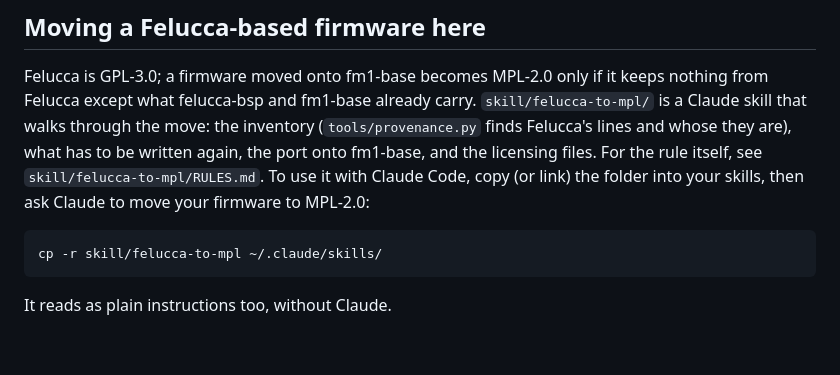
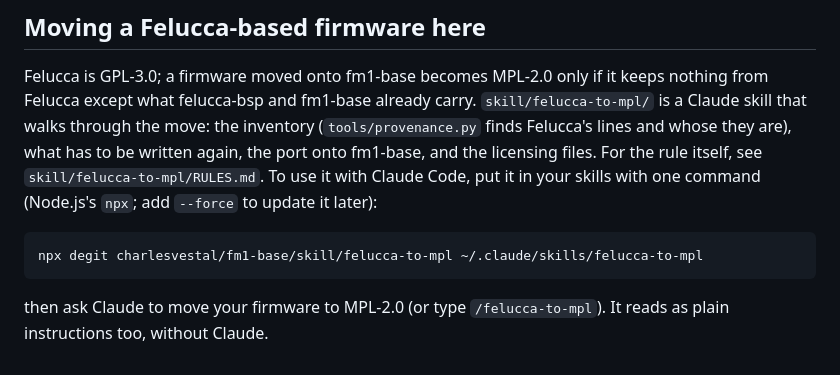
Before and after one commit to RahelPuest/fm1-base, a Markdown page: README.md, the part around the change. Rendered like a GitHub page.

Commit message:
README: the skill in one command (npx degit)

```diff
--- a/README.md
+++ b/README.md
@@ -120,8 +120,9 @@ Felucca is GPL-3.0; a firmware moved onto fm1-base becomes MPL-2.0 only if it ke
 felucca-bsp and fm1-base already carry. `skill/felucca-to-mpl/` is a Claude skill that walks through the move: the
 inventory (`tools/provenance.py` finds Felucca's lines and whose they are), what has to be written again, the port
 onto fm1-base, and the licensing files. For the rule itself, see `skill/felucca-to-mpl/RULES.md`. To use it with
-Claude Code, copy (or link) the folder into your skills, then ask Claude to move your firmware to MPL-2.0:
+Claude Code, put it in your skills with one command (Node.js's `npx`; add `--force` to update it later):
 
-    cp -r skill/felucca-to-mpl ~/.claude/skills/
+    npx degit charlesvestal/fm1-base/skill/felucca-to-mpl ~/.claude/skills/felucca-to-mpl
 
-It reads as plain instructions too, without Claude.
+then ask Claude to move your firmware to MPL-2.0 (or type `/felucca-to-mpl`). It reads as plain instructions too,
+without Claude.
```
